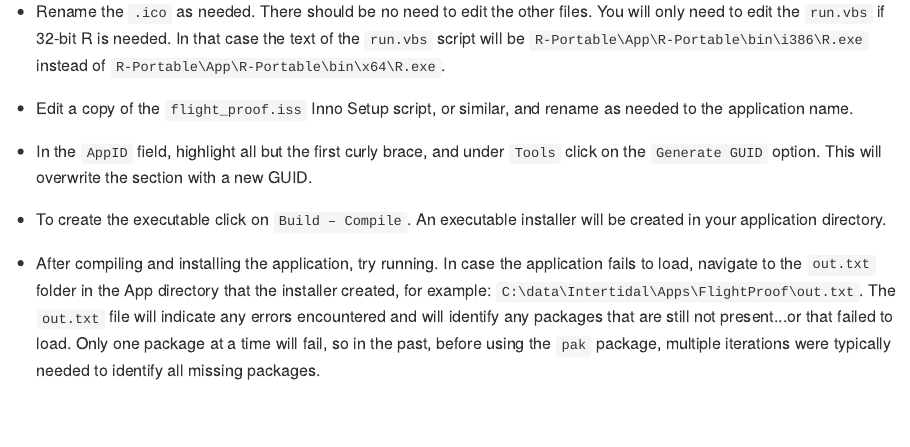
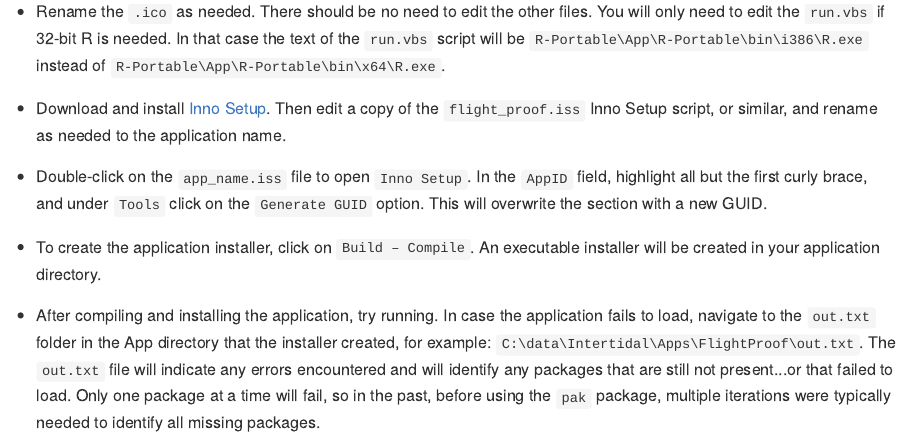
Before and after one commit to arestrom/refreeze, an R Markdown document (README.Rmd): the page in a window 1100 px wide, from 1570 px down. The pictures show the output file README.md that the author committed with the source, drawn offline in the style of GitHub.

Commit message:
Blather update

```diff
--- a/README.Rmd
+++ b/README.Rmd
@@ -52,11 +52,11 @@ The following steps document *one* simple and opinionated way to freeze a shiny
 
 * Rename the `.ico` as needed. There should be no need to edit the other files. You will only need to edit the `run.vbs` if 32-bit R is needed. In that case the text of the `run.vbs` script will be `R-Portable\App\R-Portable\bin\i386\R.exe` instead of `R-Portable\App\R-Portable\bin\x64\R.exe`.
 
-* Edit a copy of the `flight_proof.iss` Inno Setup script, or similar, and rename as needed to the application name.
+* Download and install [Inno Setup](http://www.jrsoftware.org/isinfo.php). Then edit a copy of the `flight_proof.iss` Inno Setup script, or similar, and rename as needed to the application name.
 
-* In the `AppID` field, highlight all but the first curly brace, and under `Tools` click on the `Generate GUID` option. This will overwrite the section with a new GUID.
+* Double-click on the `app_name.iss` file to open `Inno Setup`. In the `AppID` field, highlight all but the first curly brace, and under `Tools` click on the `Generate GUID` option. This will overwrite the section with a new GUID.
 
-* To create the executable click on `Build – Compile`. An executable installer will be created in your application directory.
+* To create the application installer,  click on `Build – Compile`. An executable installer will be created in your application directory.
 
 * After compiling and installing the application, try running. In case the application fails to load, navigate to the `out.txt` folder in the App directory that the installer created, for example: `C:\data\Intertidal\Apps\FlightProof\out.txt`. The `out.txt` file will indicate any errors encountered and will identify any packages that are still not present...or that failed to load. Only one package at a time will fail, so in the past, before using the `pak` package, multiple iterations were typically needed to identify all missing packages.
 
```
Also changed, not shown: README.md.
